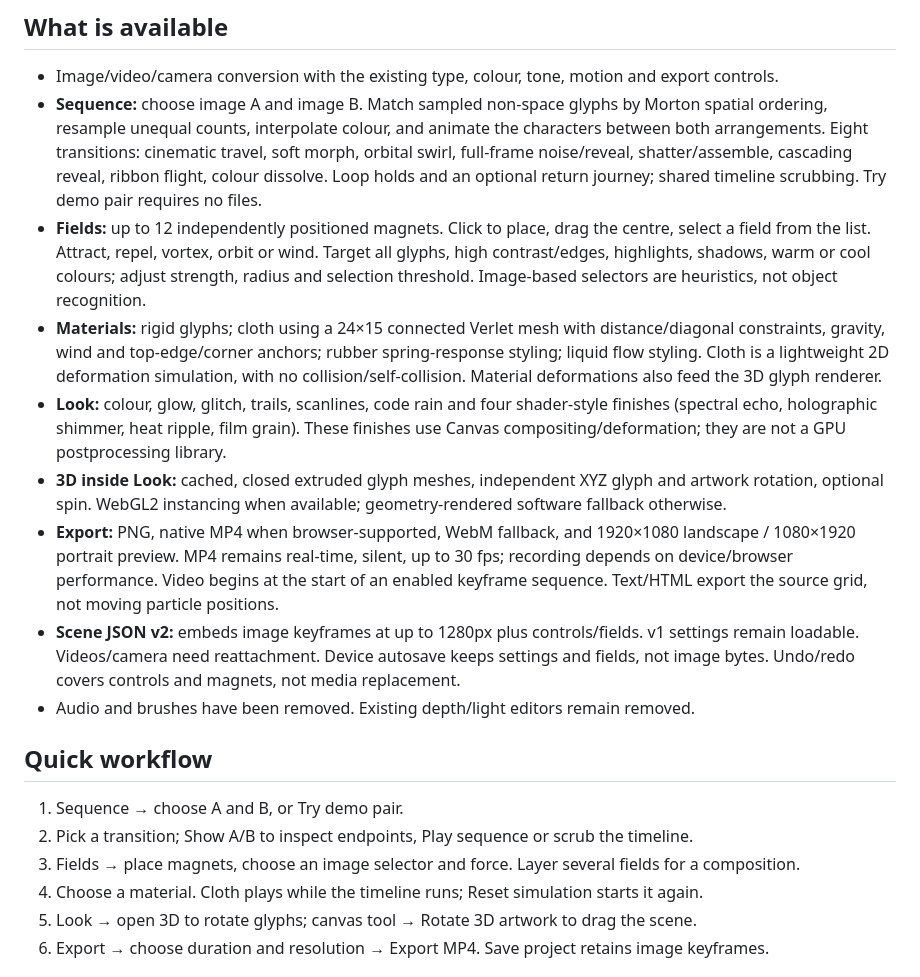
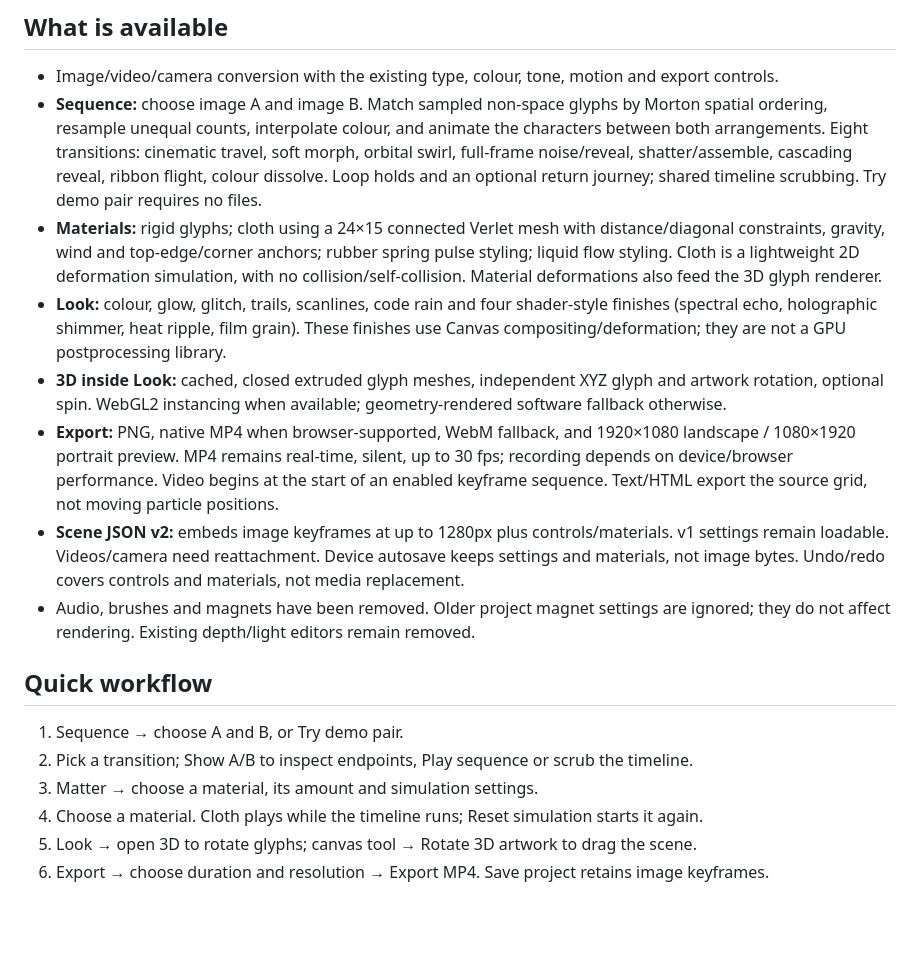
Before and after one commit to SPACEreact/Ascii, a Markdown page: README.md, the part around one of its changes. Rendered like a GitHub page; blank space fills up the shorter version.

```diff
--- a/README.md
+++ b/README.md
@@ -8,19 +8,18 @@ A self-contained local-first ASCII scene editor. Open `index.html` directly or u
 
 - Image/video/camera conversion with the existing type, colour, tone, motion and export controls.
 - **Sequence:** choose image A and image B. Match sampled non-space glyphs by Morton spatial ordering, resample unequal counts, interpolate colour, and animate the characters between both arrangements. Eight transitions: cinematic travel, soft morph, orbital swirl, full-frame noise/reveal, shatter/assemble, cascading reveal, ribbon flight, colour dissolve. Loop holds and an optional return journey; shared timeline scrubbing. Try demo pair requires no files.
-- **Fields:** up to 12 independently positioned magnets. Click to place, drag the centre, select a field from the list. Attract, repel, vortex, orbit or wind. Target all glyphs, high contrast/edges, highlights, shadows, warm or cool colours; adjust strength, radius and selection threshold. Image-based selectors are heuristics, not object recognition.
-- **Materials:** rigid glyphs; cloth using a 24×15 connected Verlet mesh with distance/diagonal constraints, gravity, wind and top-edge/corner anchors; rubber spring-response styling; liquid flow styling. Cloth is a lightweight 2D deformation simulation, with no collision/self-collision. Material deformations also feed the 3D glyph renderer.
+- **Materials:** rigid glyphs; cloth using a 24×15 connected Verlet mesh with distance/diagonal constraints, gravity, wind and top-edge/corner anchors; rubber spring pulse styling; liquid flow styling. Cloth is a lightweight 2D deformation simulation, with no collision/self-collision. Material deformations also feed the 3D glyph renderer.
 - **Look:** colour, glow, glitch, trails, scanlines, code rain and four shader-style finishes (spectral echo, holographic shimmer, heat ripple, film grain). These finishes use Canvas compositing/deformation; they are not a GPU postprocessing library.
 - **3D inside Look:** cached, closed extruded glyph meshes, independent XYZ glyph and artwork rotation, optional spin. WebGL2 instancing when available; geometry-rendered software fallback otherwise.
 - **Export:** PNG, native MP4 when browser-supported, WebM fallback, and 1920×1080 landscape / 1080×1920 portrait preview. MP4 remains real-time, silent, up to 30 fps; recording depends on device/browser performance. Video begins at the start of an enabled keyframe sequence. Text/HTML export the source grid, not moving particle positions.
-- **Scene JSON v2:** embeds image keyframes at up to 1280px plus controls/fields. v1 settings remain loadable. Videos/camera need reattachment. Device autosave keeps settings and fields, not image bytes. Undo/redo covers controls and magnets, not media replacement.
-- Audio and brushes have been removed. Existing depth/light editors remain removed.
+- **Scene JSON v2:** embeds image keyframes at up to 1280px plus controls/materials. v1 settings remain loadable. Videos/camera need reattachment. Device autosave keeps settings and materials, not image bytes. Undo/redo covers controls and materials, not media replacement.
+- Audio, brushes and magnets have been removed. Older project magnet settings are ignored; they do not affect rendering. Existing depth/light editors remain removed.
 
 ## Quick workflow
 
 1. Sequence → choose A and B, or Try demo pair.
 2. Pick a transition; Show A/B to inspect endpoints, Play sequence or scrub the timeline.
-3. Fields → place magnets, choose an image selector and force. Layer several fields for a composition.
+3. Matter → choose a material, its amount and simulation settings.
 4. Choose a material. Cloth plays while the timeline runs; Reset simulation starts it again.
 5. Look → open 3D to rotate glyphs; canvas tool → Rotate 3D artwork to drag the scene.
 6. Export → choose duration and resolution → Export MP4. Save project retains image keyframes.
```
Also changed, not shown: other parts of README.md (+18 -6 lines).
